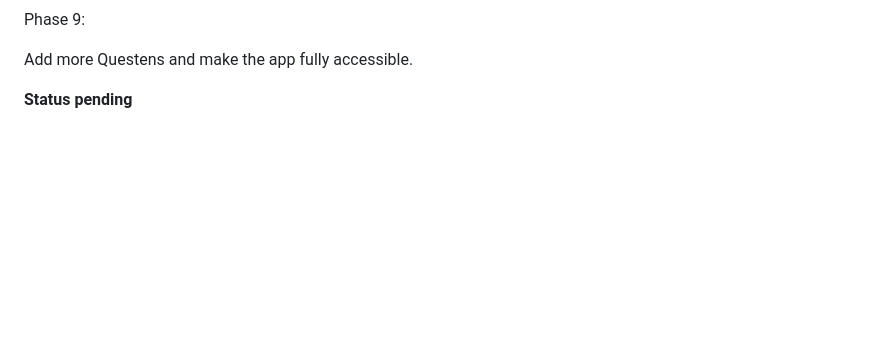
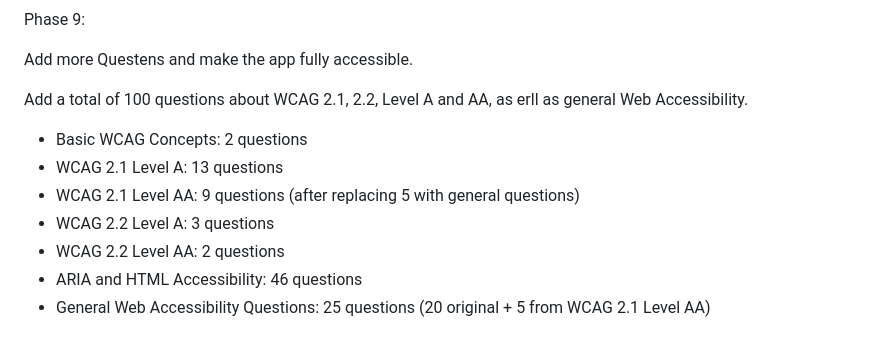
Before and after one commit to petra1/a_quiz, a Markdown page: README.md, the part around the change. Rendered like a GitHub page; blank space fills up the shorter version.

```diff
--- a/README.md
+++ b/README.md
@@ -122,4 +122,12 @@ Phase 9:
 
 Add more Questens and make the app fully accessible.
 
-**Status pending**
+Add a total of 100 questions about WCAG 2.1, 2.2, Level A and AA, as erll as general Web Accessibility.
+
+- Basic WCAG Concepts: 2 questions
+- WCAG 2.1 Level A: 13 questions
+- WCAG 2.1 Level AA: 9 questions (after replacing 5 with general questions)
+- WCAG 2.2 Level A: 3 questions
+- WCAG 2.2 Level AA: 2 questions
+- ARIA and HTML Accessibility: 46 questions
+- General Web Accessibility Questions: 25 questions (20 original + 5 from WCAG 2.1 Level AA)
```
